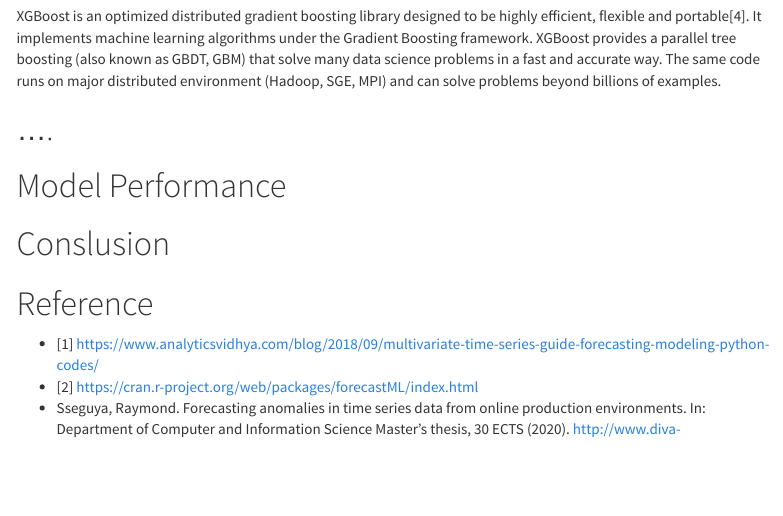
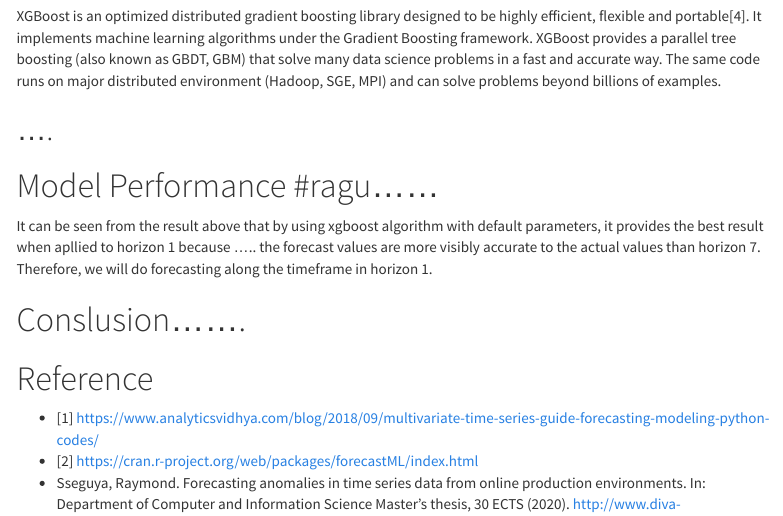
Before and after one commit to ajengprstw/multiple_timeseries, an R Markdown document (multiple time series model.Rmd): the page in a window 1100 px wide, from 2690 px down. Rendered offline with R 4.5, knitr and Pandoc, with nearby package versions; some code elsewhere in the file could not run offline; menus at the side of the page are left out; long lines of code are wrapped.

Commit message:
Update multiple time series model.Rmd

```diff
--- a/multiple time series model.Rmd
+++ b/multiple time series model.Rmd
@@ -143,9 +143,12 @@ The same code runs on major distributed environment (Hadoop, SGE, MPI) and can s
 
 ## ....
 
-# Model Performance
+# Model Performance #ragu......
+It can be seen from the result above that by using xgboost algorithm with default parameters, it provides the best result when apllied to horizon 1 because ..... the forecast values are more visibly accurate to the actual values than horizon 7.
+Therefore, we will do forecasting along the timeframe in horizon 1.
 
-# Conslusion
+# Conslusion.......
+
 
 # Reference
 - [1] https://www.analyticsvidhya.com/blog/2018/09/multivariate-time-series-guide-forecasting-modeling-python-codes/
```
